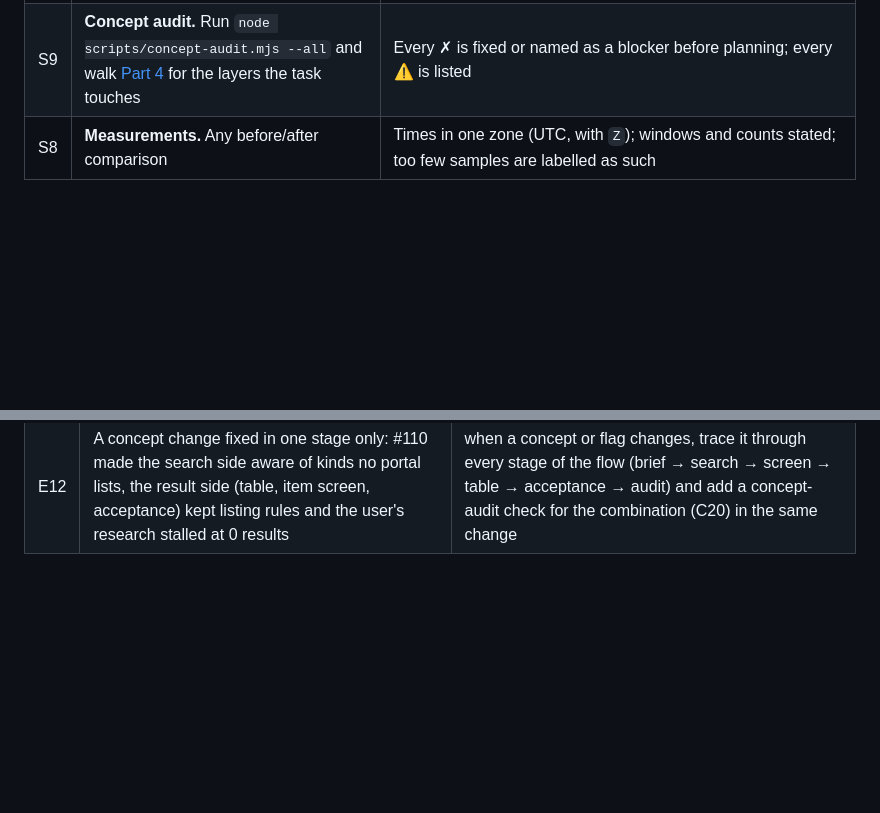
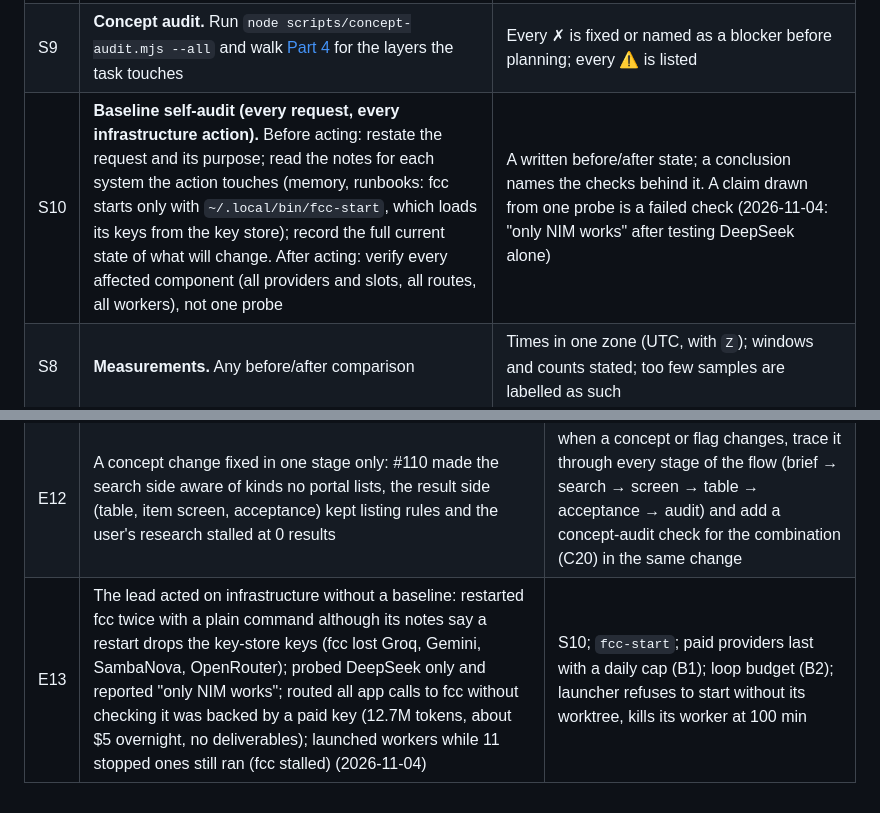
Before and after one commit to bezgolovyponch/free-research-llm, a Markdown page: AUDIT-PROTOCOL.md, 2 parts joined by grey strips. GitHub-like rendering; blank space fills up the shorter version.

Commit message:
docs(audit): S10 baseline self-audit for every request and infrastructure action; E13
Co-Authored-By: Claude Opus 5.5 <noreply@anthropic.com>

```diff
--- a/AUDIT-PROTOCOL.md
+++ b/AUDIT-PROTOCOL.md
@@ -20,6 +20,7 @@ It adapts three existing protocols instead of inventing a new one (and the mikos
 | S6 | **Adjacent gaps.** What in the same flow would still be broken after the obvious fix? | Fix gaps in the same flow in the same pass; list the rest |
 | S7 | **Witness on live data.** Does the change act on existing researches (repairs, re-grading, gates, scoring, item screening, routing on measured data)? | Before deploying, run it on a copy of the live research (`node scripts/dryrun.mjs <research id>`, or the equivalent read-only check) and read every change it reports. A wrong change found there is fixed before anything ships (2026-10-23: the candidates repair renamed "Market demand"; the speed check read a cached prompt as 0 tokens/s) |
 | S9 | **Concept audit.** Run `node scripts/concept-audit.mjs --all` and walk [Part 4](#part-4--known-failure-modes-mandatory) for the layers the task touches | Every ✗ is fixed or named as a blocker before planning; every ⚠ is listed |
+| S10 | **Baseline self-audit (every request, every infrastructure action).** Before acting: restate the request and its purpose; read the notes for each system the action touches (memory, runbooks: fcc starts only with `~/.local/bin/fcc-start`, which loads its keys from the key store); record the full current state of what will change. After acting: verify every affected component (all providers and slots, all routes, all workers), not one probe | A written before/after state; a conclusion names the checks behind it. A claim drawn from one probe is a failed check (2026-11-04: "only NIM works" after testing DeepSeek alone) |
 | S8 | **Measurements.** Any before/after comparison | Times in one zone (UTC, with `Z`); windows and counts stated; too few samples are labelled as such |
 
 ## Part 2 · Before reporting the result
@@ -128,3 +129,4 @@ Every row happened in this app (date, PR) or is the same failure in another plac
 | E10 | A long command waited on a condition that could not happen (cancel during the old candidate stage) | wait loops end on every terminal state and carry a timeout; check the stage the run is in before waiting |
 | E11 | Pages were read and scrapers planned before the purpose was stated (car research, 2026-11-03) | stage 0 of PROTOCOLS 4m: why, value, needs, a source per need, generic reader first; a custom scraper only for a proven-necessary source the generic reader fails on |
 | E12 | A concept change fixed in one stage only: #110 made the search side aware of kinds no portal lists, the result side (table, item screen, acceptance) kept listing rules and the user's research stalled at 0 results | when a concept or flag changes, trace it through every stage of the flow (brief → search → screen → table → acceptance → audit) and add a concept-audit check for the combination (C20) in the same change |
+| E13 | The lead acted on infrastructure without a baseline: restarted fcc twice with a plain command although its notes say a restart drops the key-store keys (fcc lost Groq, Gemini, SambaNova, OpenRouter); probed DeepSeek only and reported "only NIM works"; routed all app calls to fcc without checking it was backed by a paid key (12.7M tokens, about $5 overnight, no deliverables); launched workers while 11 stopped ones still ran (fcc stalled) (2026-11-04) | S10; `fcc-start`; paid providers last with a daily cap (B1); loop budget (B2); launcher refuses to start without its worktree, kills its worker at 100 min |
```
